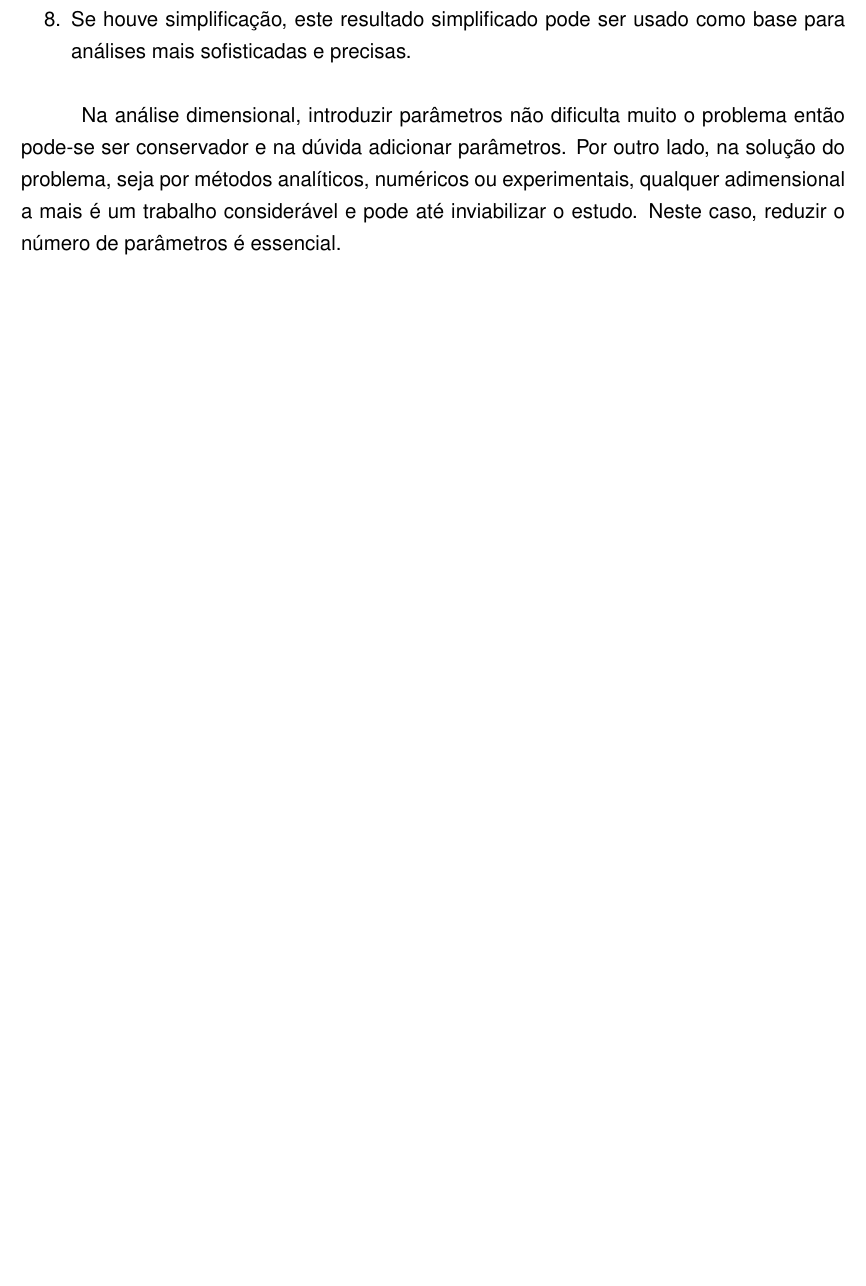
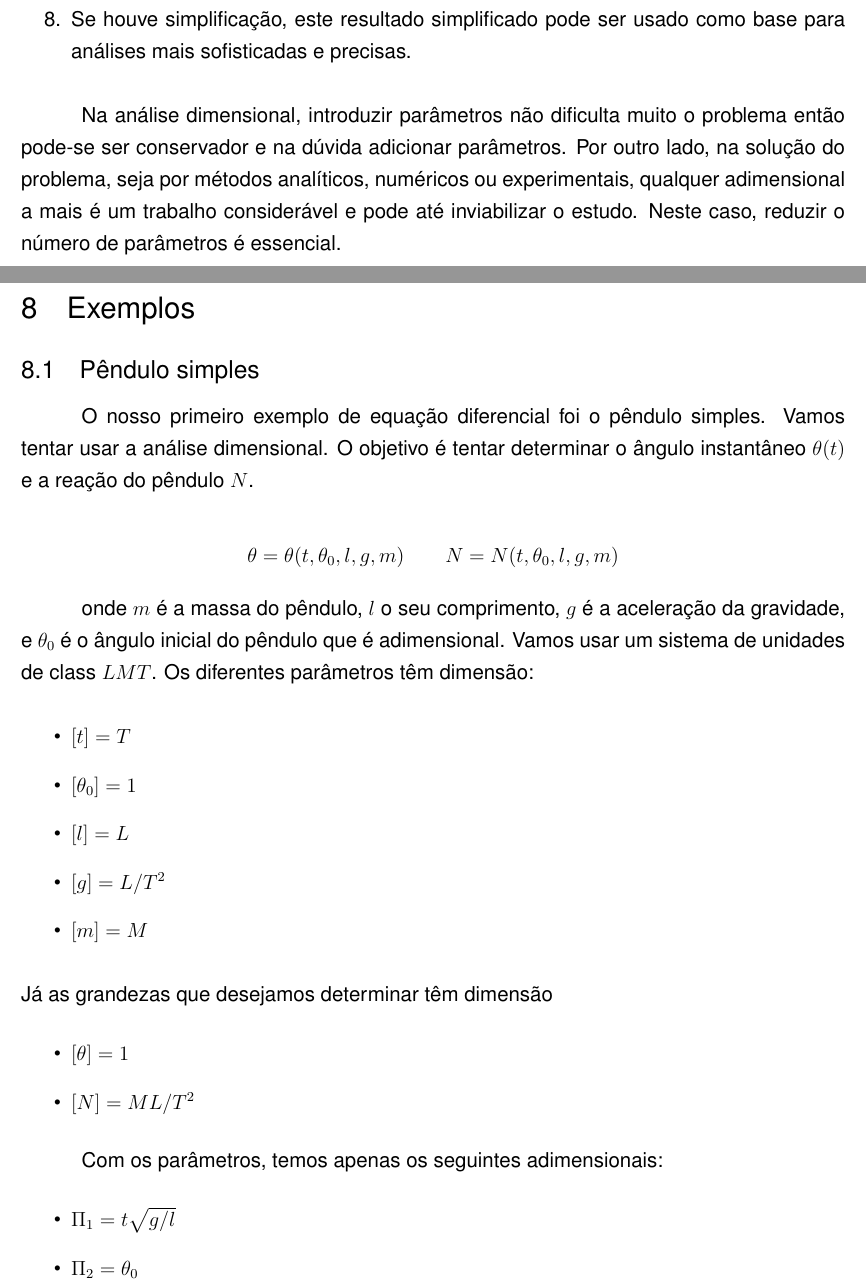
Before and after one commit to pjabardo/livro-modelos, a LaTeX thesis (modelos.tex, which reads exemplos.tex): part of page 59 of 60 before the commit and two parts of pages 59 and 60 of 63 after it, the two joined at a grey line, cut so that both start at the same text, the shorter picture padded with empty space. Compiled offline with pdfLaTeX.

Commit message:
Escrevi o exemplo do pêndulo simples
Acho que ficou bem legal. Vou ter que rever o pêndulo simples na parte das equações diferenciais.

```diff
--- a/exemplos.tex
+++ b/exemplos.tex
@@ -1 +1,30 @@
 \section{Exemplos}
+
+\subsection{Pêndulo simples}
+
+O nosso primeiro exemplo de equação diferencial foi o pêndulo simples. Vamos tentar usar a análise dimensional. O objetivo é tentar determinar o ângulo instantâneo $\theta(t)$ e a reação do pêndulo $N$.
+
+\[
+\theta = \theta(t, \theta_0, l, g, m) \qquad N = N(t, \theta_0, l, g, m)
+\]
+
+onde $m$ é a massa do pêndulo, $l$ o seu comprimento, $g$ é a aceleração da gravidade, e $\theta_0$ é o ângulo inicial do pêndulo que é adimensional. Vamos usar um sistema de unidades de class $LMT$. Os diferentes parâmetros têm dimensão:
+
+\begin{itemize}
+\item $[t] = T$
+\item $[\theta_0] = 1$
+\item $[l] = L$
+\item $[g] = L/T^2$
+\item $[m] = M$
+\end{itemize}
+Já as grandezas que desejamos determinar têm dimensão
+\begin{itemize}
+\item $[\theta] = 1$
+\item $[N] = ML/T^2$
+\end{itemize}
+
+Com os parâmetros, temos apenas os seguintes adimensionais:
+\begin{itemize}
+\item $\Pi_1 = t\sqrt{g/l}$
+\item $\Pi_2 = \theta_0$
+\end{itemize}
@@ -1,0 +37 @@
+\end{aligned}
```
Also changed, not shown: modelos.tex (+1 -0 lines), exemplos.tex (61 more changed lines).
